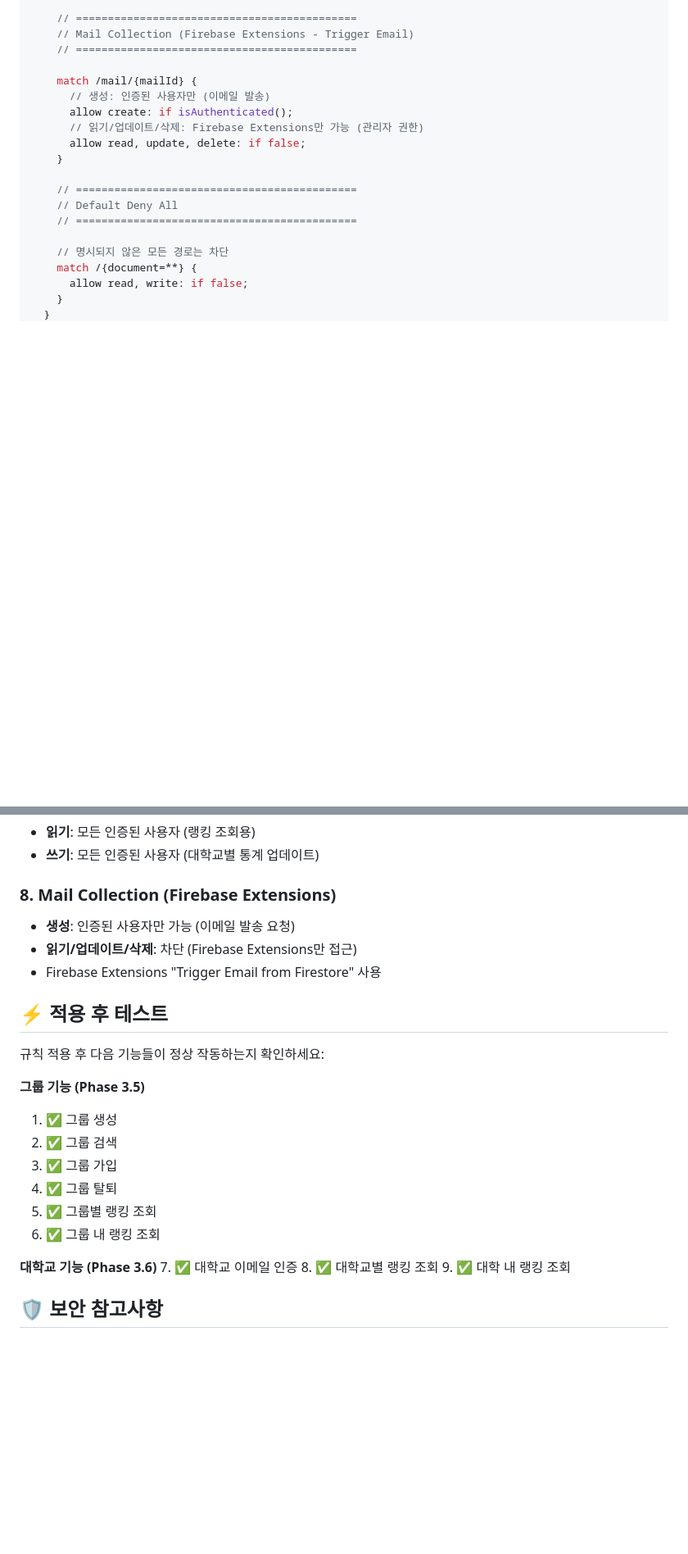
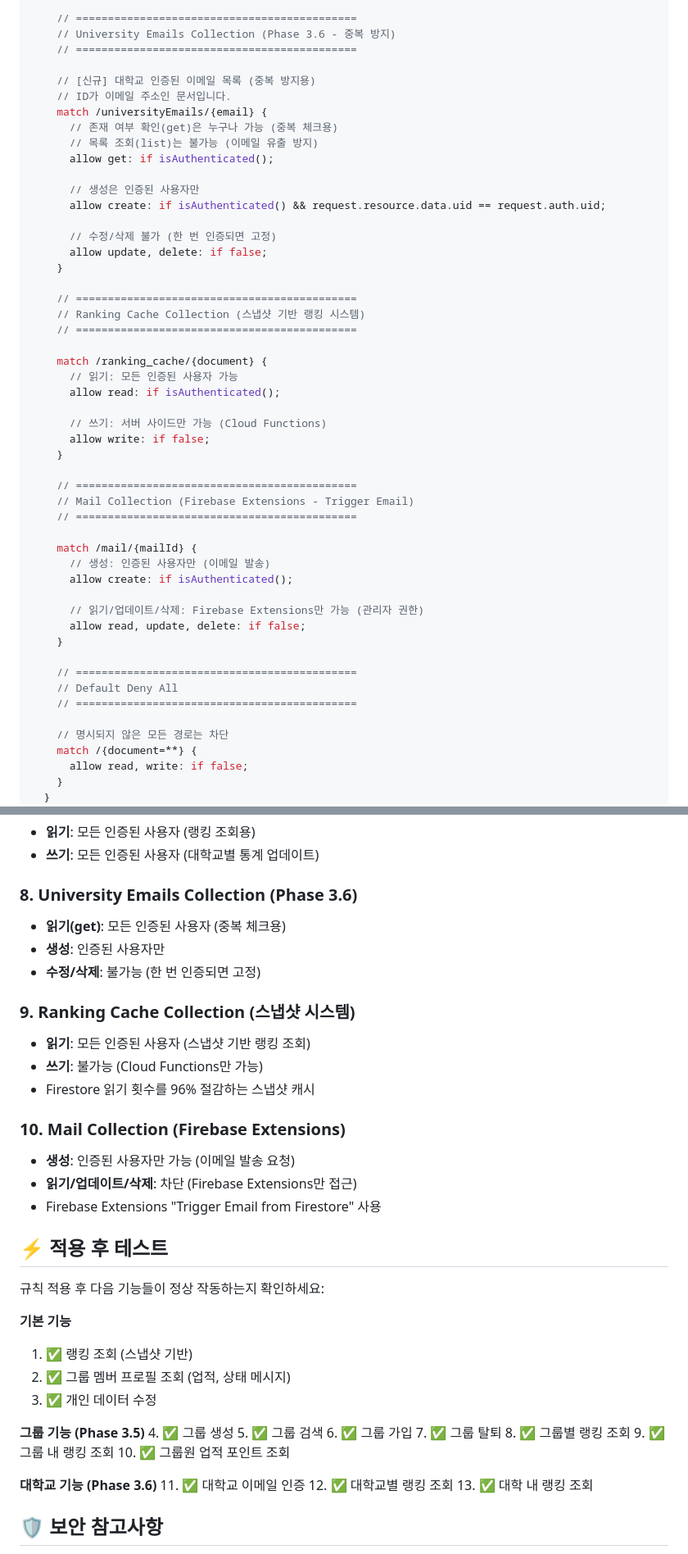
Before and after one commit to gfdsstyu/gfdsstyu.github.io, a Markdown page: FIRESTORE_RULES.md, 2 parts joined by grey strips. Shown at 82% size. Drawn GitHub-style; blank space fills up the shorter version.

Commit message:
docs: Firestore 보안 규칙 문서 업데이트
변경 사항:
- users 컬렉션: 읽기 권한을 모든 인증된 사용자로 변경
- ranking_cache 컬렉션: 스냅샷 시스템 규칙 추가
- universityEmails 컬렉션: 명시적 규칙 추가
- 규칙 설명 섹션 업데이트 (9개 → 10개)
- 테스트 체크리스트 업데이트 (그룹원 프로필 조회 추가)

```diff
--- a/FIRESTORE_RULES.md
+++ b/FIRESTORE_RULES.md
@@ -136,12 +137,43 @@ service cloud.firestore {
     }
 
     // ============================================
+    // University Emails Collection (Phase 3.6 - 중복 방지)
+    // ============================================
+
+    // [신규] 대학교 인증된 이메일 목록 (중복 방지용)
+    // ID가 이메일 주소인 문서입니다.
+    match /universityEmails/{email} {
+      // 존재 여부 확인(get)은 누구나 가능 (중복 체크용)
+      // 목록 조회(list)는 불가능 (이메일 유출 방지)
+      allow get: if isAuthenticated();
+
+      // 생성은 인증된 사용자만
+      allow create: if isAuthenticated() && request.resource.data.uid == request.auth.uid;
+
+      // 수정/삭제 불가 (한 번 인증되면 고정)
+      allow update, delete: if false;
+    }
+
+    // ============================================
+    // Ranking Cache Collection (스냅샷 기반 랭킹 시스템)
+    // ============================================
+
+    match /ranking_cache/{document} {
+      // 읽기: 모든 인증된 사용자 가능
+      allow read: if isAuthenticated();
+
+      // 쓰기: 서버 사이드만 가능 (Cloud Functions)
+      allow write: if false;
+    }
+
+    // ============================================
     // Mail Collection (Firebase Extensions - Trigger Email)
     // ============================================
 
     match /mail/{mailId} {
       // 생성: 인증된 사용자만 (이메일 발송)
       allow create: if isAuthenticated();
+
       // 읽기/업데이트/삭제: Firebase Extensions만 가능 (관리자 권한)
       allow read, update, delete: if false;
     }
@@ -190,7 +223,17 @@ service cloud.firestore {
 - **읽기**: 모든 인증된 사용자 (랭킹 조회용)
 - **쓰기**: 모든 인증된 사용자 (대학교별 통계 업데이트)
 
-### 8. Mail Collection (Firebase Extensions)
+### 8. University Emails Collection (Phase 3.6)
+- **읽기(get)**: 모든 인증된 사용자 (중복 체크용)
+- **생성**: 인증된 사용자만
+- **수정/삭제**: 불가능 (한 번 인증되면 고정)
+
+### 9. Ranking Cache Collection (스냅샷 시스템)
+- **읽기**: 모든 인증된 사용자 (스냅샷 기반 랭킹 조회)
+- **쓰기**: 불가능 (Cloud Functions만 가능)
+- Firestore 읽기 횟수를 96% 절감하는 스냅샷 캐시
+
+### 10. Mail Collection (Firebase Extensions)
 - **생성**: 인증된 사용자만 가능 (이메일 발송 요청)
 - **읽기/업데이트/삭제**: 차단 (Firebase Extensions만 접근)
 - Firebase Extensions "Trigger Email from Firestore" 사용
@@ -199,18 +242,24 @@ service cloud.firestore {
 
 규칙 적용 후 다음 기능들이 정상 작동하는지 확인하세요:
 
+**기본 기능**
+1. ✅ 랭킹 조회 (스냅샷 기반)
+2. ✅ 그룹 멤버 프로필 조회 (업적, 상태 메시지)
+3. ✅ 개인 데이터 수정
+
 **그룹 기능 (Phase 3.5)**
-1. ✅ 그룹 생성
-2. ✅ 그룹 검색
-3. ✅ 그룹 가입
-4. ✅ 그룹 탈퇴
-5. ✅ 그룹별 랭킹 조회
-6. ✅ 그룹 내 랭킹 조회
+4. ✅ 그룹 생성
+5. ✅ 그룹 검색
+6. ✅ 그룹 가입
+7. ✅ 그룹 탈퇴
+8. ✅ 그룹별 랭킹 조회
+9. ✅ 그룹 내 랭킹 조회
+10. ✅ 그룹원 업적 포인트 조회
 
 **대학교 기능 (Phase 3.6)**
-7. ✅ 대학교 이메일 인증
-8. ✅ 대학교별 랭킹 조회
-9. ✅ 대학 내 랭킹 조회
+11. ✅ 대학교 이메일 인증
+12. ✅ 대학교별 랭킹 조회
+13. ✅ 대학 내 랭킹 조회
 
 ## 🛡️ 보안 참고사항
 
```
Also changed, not shown: other parts of FIRESTORE_RULES.md (+8 -6 lines).
